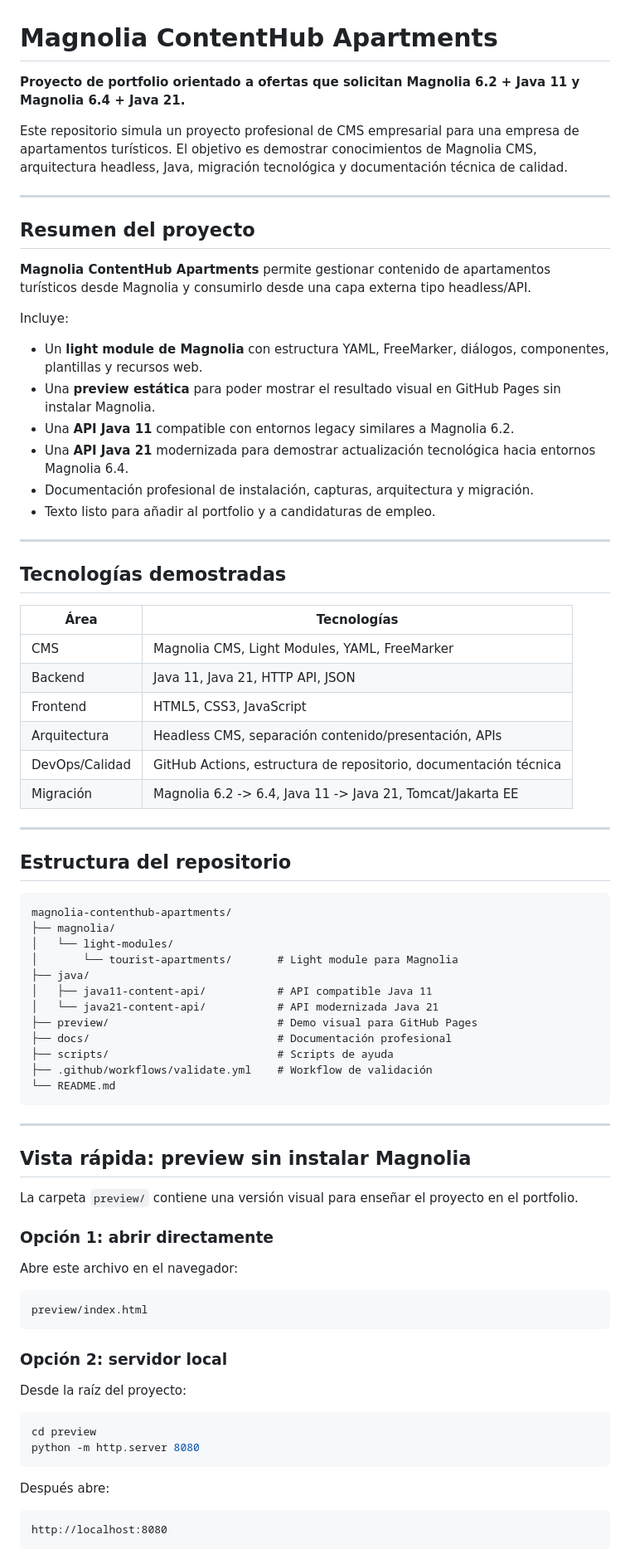
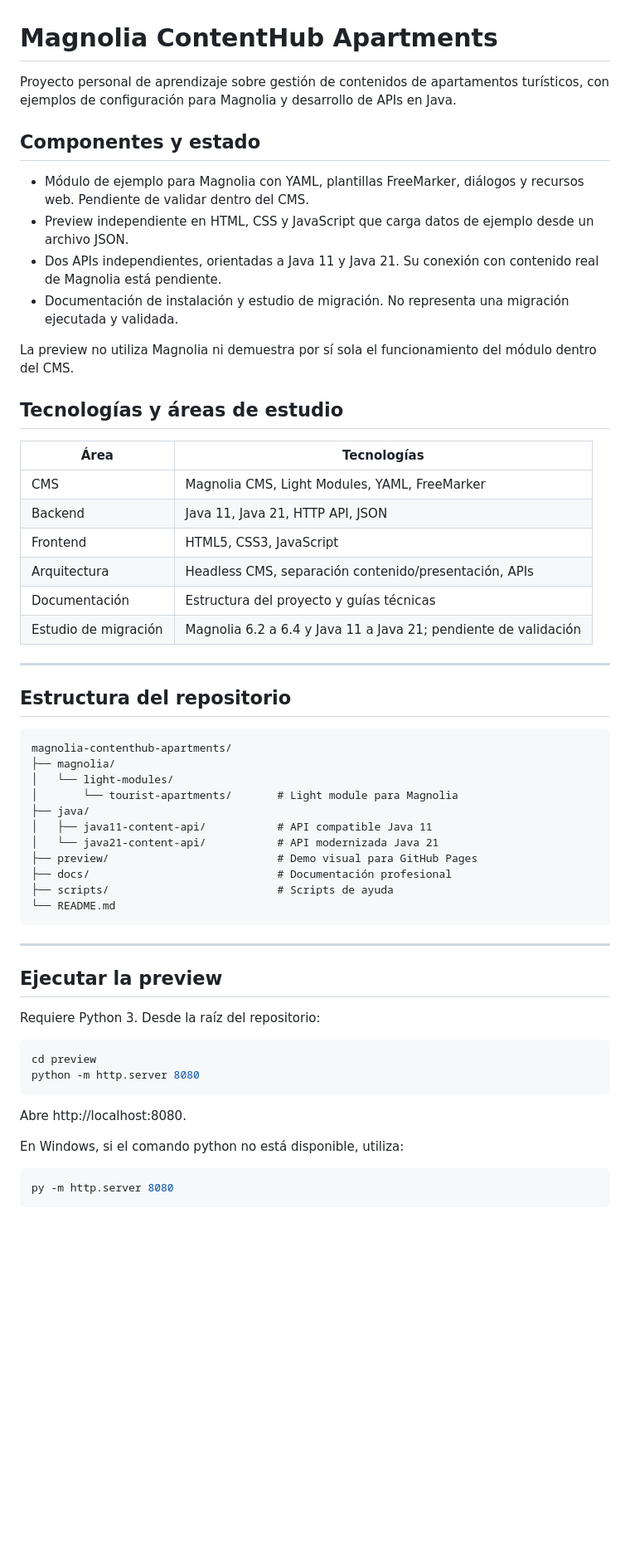
Before and after one commit to sersoftw/magnolia-contenthub-apartments, a Markdown page: README.md, the part around one of its changes. Shown at 83% size. Rendered like a GitHub page; blank space fills up the shorter version.

Commit message:
docs: aclara el alcance del prototipo Magnolia y su ejecución

````diff
--- a/README.md
+++ b/README.md
@@ -1,27 +1,24 @@
 # Magnolia ContentHub Apartments
 
-**Proyecto de portfolio orientado a ofertas que solicitan Magnolia 6.2 + Java 11 y Magnolia 6.4 + Java 21.**
+Proyecto personal de aprendizaje sobre gestión de contenidos
+de apartamentos turísticos, con ejemplos de configuración
+para Magnolia y desarrollo de APIs en Java.
 
-Este repositorio simula un proyecto profesional de CMS empresarial para una empresa de apartamentos turísticos. El objetivo es demostrar conocimientos de Magnolia CMS, arquitectura headless, Java, migración tecnológica y documentación técnica de calidad.
+## Componentes y estado
 
----
+- Módulo de ejemplo para Magnolia con YAML, plantillas FreeMarker,
+  diálogos y recursos web. Pendiente de validar dentro del CMS.
+- Preview independiente en HTML, CSS y JavaScript que carga
+  datos de ejemplo desde un archivo JSON.
+- Dos APIs independientes, orientadas a Java 11 y Java 21.
+  Su conexión con contenido real de Magnolia está pendiente.
+- Documentación de instalación y estudio de migración.
+  No representa una migración ejecutada y validada.
 
-## Resumen del proyecto
+La preview no utiliza Magnolia ni demuestra por sí sola
+el funcionamiento del módulo dentro del CMS.
 
-**Magnolia ContentHub Apartments** permite gestionar contenido de apartamentos turísticos desde Magnolia y consumirlo desde una capa externa tipo headless/API.
-
-Incluye:
-
-- Un **light module de Magnolia** con estructura YAML, FreeMarker, diálogos, componentes, plantillas y recursos web.
-- Una **preview estática** para poder mostrar el resultado visual en GitHub Pages sin instalar Magnolia.
-- Una **API Java 11** compatible con entornos legacy similares a Magnolia 6.2.
-- Una **API Java 21** modernizada para demostrar actualización tecnológica hacia entornos Magnolia 6.4.
-- Documentación profesional de instalación, capturas, arquitectura y migración.
-- Texto listo para añadir al portfolio y a candidaturas de empleo.
-
----
-
-## Tecnologías demostradas
+## Tecnologías y áreas de estudio
 
 | Área | Tecnologías |
 |---|---|
@@ -29,8 +26,8 @@ Incluye:
 | Backend | Java 11, Java 21, HTTP API, JSON |
 | Frontend | HTML5, CSS3, JavaScript |
 | Arquitectura | Headless CMS, separación contenido/presentación, APIs |
-| DevOps/Calidad | GitHub Actions, estructura de repositorio, documentación técnica |
-| Migración | Magnolia 6.2 -> 6.4, Java 11 -> Java 21, Tomcat/Jakarta EE |
+| Documentación | Estructura del proyecto y guías técnicas |
+| Estudio de migración | Magnolia 6.2 a 6.4 y Java 11 a Java 21; pendiente de validación |
 
 ---
 
@@ -47,36 +44,25 @@ magnolia-contenthub-apartments/
 ├── preview/                          # Demo visual para GitHub Pages
 ├── docs/                             # Documentación profesional
 ├── scripts/                          # Scripts de ayuda
-├── .github/workflows/validate.yml    # Workflow de validación
 └── README.md
 ```
 
 ---
 
-## Vista rápida: preview sin instalar Magnolia
+## Ejecutar la preview
 
-La carpeta `preview/` contiene una versión visual para enseñar el proyecto en el portfolio.
-
-### Opción 1: abrir directamente
-
-Abre este archivo en el navegador:
-
-```text
-preview/index.html
-```
-
-### Opción 2: servidor local
-
-Desde la raíz del proyecto:
+Requiere Python 3. Desde la raíz del repositorio:
 
 ```bash
 cd preview
 python -m http.server 8080
 ```
 
-Después abre:
+Abre http://localhost:8080.
 
-```text
-http://localhost:8080
+En Windows, si el comando python no está disponible, utiliza:
+
+```powershell
+py -m http.server 8080
 ```
 
````
Also changed, not shown: other parts of README.md (+3 -24 lines).
